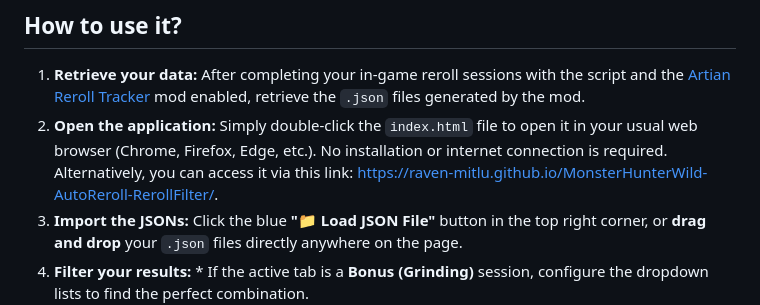
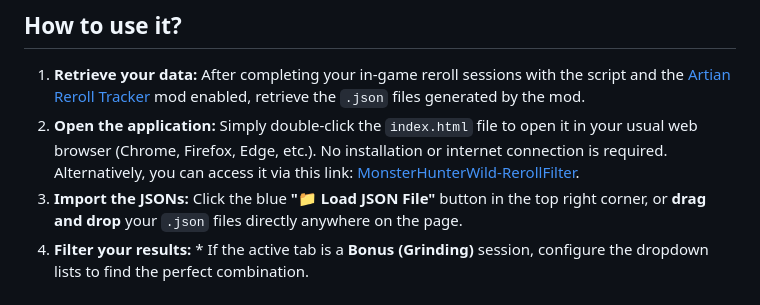
Before and after one commit to Raven-Mitlu/MonsterHunterWild-AutoReroll-RerollFilter, a Markdown page: README.md, the part around the change. Drawn GitHub-style.

Commit message:
MAJ du README.md

```diff
--- a/README.md
+++ b/README.md
@@ -70,7 +70,7 @@ Alongside the PowerShell script, a web application (`index.html` file) is provid
 ## How to use it?
 
 1. **Retrieve your data:** After completing your in-game reroll sessions with the script and the [Artian Reroll Tracker](https://www.nexusmods.com/monsterhunterwilds/mods/3902) mod enabled, retrieve the `.json` files generated by the mod.
-2. **Open the application:** Simply double-click the `index.html` file to open it in your usual web browser (Chrome, Firefox, Edge, etc.). No installation or internet connection is required. Alternatively, you can access it via this link: [https://raven-mitlu.github.io/MonsterHunterWild-AutoReroll-RerollFilter/](https://raven-mitlu.github.io/MonsterHunterWild-AutoReroll-RerollFilter/).
+2. **Open the application:** Simply double-click the `index.html` file to open it in your usual web browser (Chrome, Firefox, Edge, etc.). No installation or internet connection is required. Alternatively, you can access it via this link: [MonsterHunterWild-RerollFilter](https://raven-mitlu.github.io/MonsterHunterWild-AutoReroll-RerollFilter/).
 3. **Import the JSONs:** Click the blue **"📁 Load JSON File"** button in the top right corner, or **drag and drop** your `.json` files directly anywhere on the page.
 4. **Filter your results:** * If the active tab is a **Bonus (Grinding)** session, configure the dropdown lists to find the perfect combination.
    * If the active tab is a **Skills (Lottery)** session, select the desired group or series.
```
